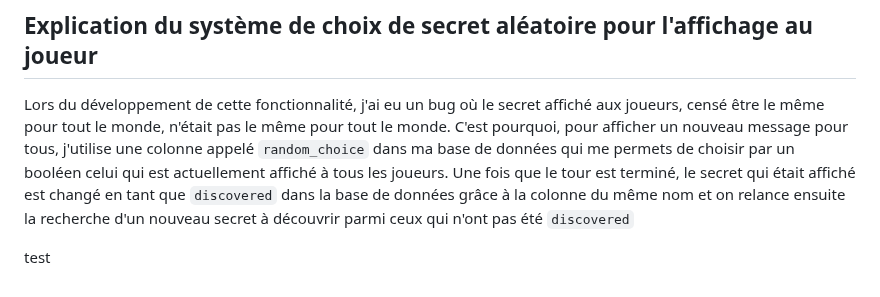
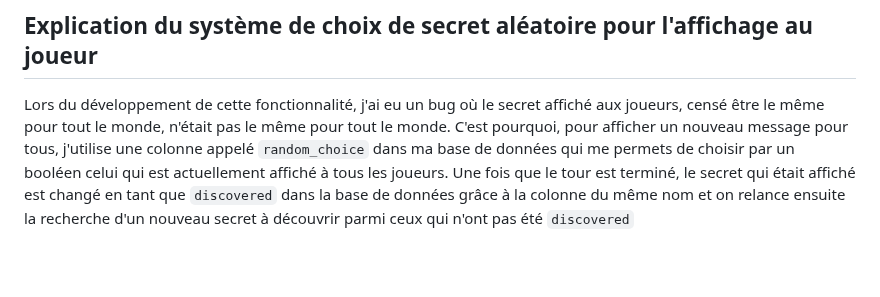
Before and after one commit to clovislfbv/secret_project, a Markdown page: docs/fonctionnement-jeu-details.md, the part around the change. Rendered like a GitHub page; blank space fills up the shorter version.

Commit message:
restore the documentation as it was

```diff
--- a/docs/fonctionnement-jeu-details.md
+++ b/docs/fonctionnement-jeu-details.md
@@ -62,5 +62,3 @@ Pour que vous comprenez mieux quand les joueurs peuvent avoir ces status, voici
 
 ## Explication du système de choix de secret aléatoire pour l'affichage au joueur
 Lors du développement de cette fonctionnalité, j'ai eu un bug où le secret affiché aux joueurs, censé être le même pour tout le monde, n'était pas le même pour tout le monde. C'est pourquoi, pour afficher un nouveau message pour tous, j'utilise une colonne appelé `random_choice` dans ma base de données qui me permets de choisir par un booléen celui qui est actuellement affiché à tous les joueurs. Une fois que le tour est terminé, le secret qui était affiché est changé en tant que `discovered` dans la base de données grâce à la colonne du même nom et on relance ensuite la recherche d'un nouveau secret à découvrir parmi ceux qui n'ont pas été `discovered`
-
-test
```
